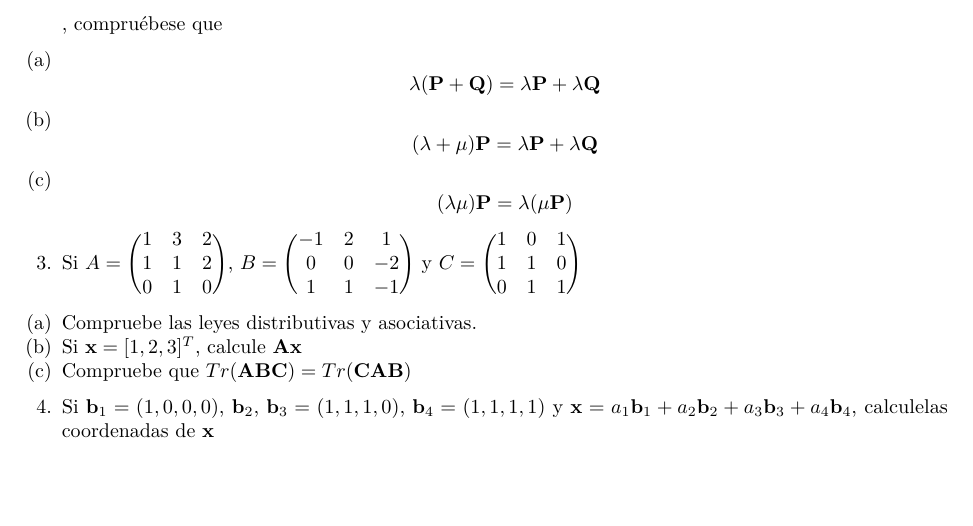
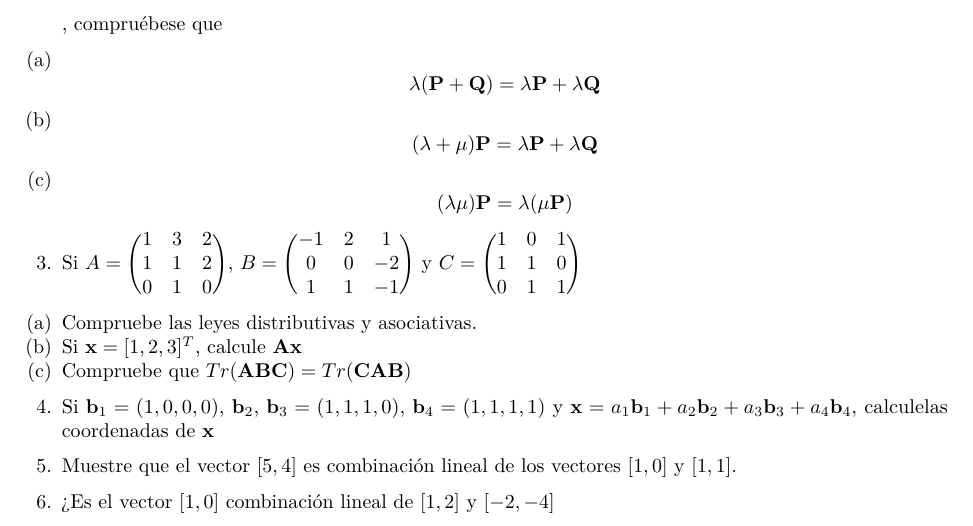
Before and after one commit to davidmacer/machine-learning-course, an R Markdown document (docs/tarea_01.Rmd): part of the page, cut so that both start at the same text, the shorter picture padded with empty space. Rendered offline with R 4.5, knitr and Pandoc, then LaTeX, with nearby package versions.

Commit message:
Agrega ejercicios 5 y 6 sin resolver de la tarea 1

```diff
--- a/docs/tarea_01.Rmd
+++ b/docs/tarea_01.Rmd
@@ -25,3 +25,7 @@ output: pdf_document
   (c) Compruebe que $Tr(\textbf{ABC}) = Tr(\textbf{CAB})$
 
 4. Si $\textbf{b}_1 = (1,0,0,0)$, $\textbf{b}_2$, $\textbf{b}_3 = (1,1,1,0)$, $\textbf{b}_4 = (1,1,1,1)$ y $\textbf{x} = a_1\textbf{b}_1 + a_2\textbf{b}_2 + a_3\textbf{b}_3 + a_4\textbf{b}_4$, calculelas coordenadas de $\textbf{x}$
+
+5. Muestre que el vector $[5,4]$ es combinación lineal de los vectores $[1,0]$ y $[1,1]$.
+
+6. ¿Es el vector $[1,0]$ combinación lineal de [$1,2]$ y $[-2,-4]$
```
